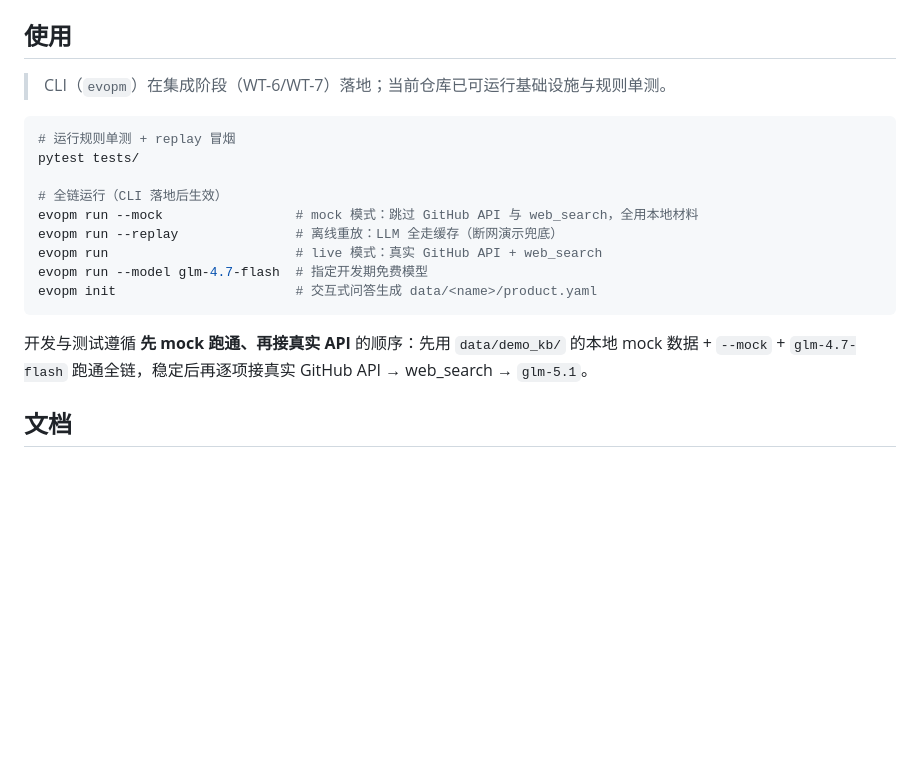
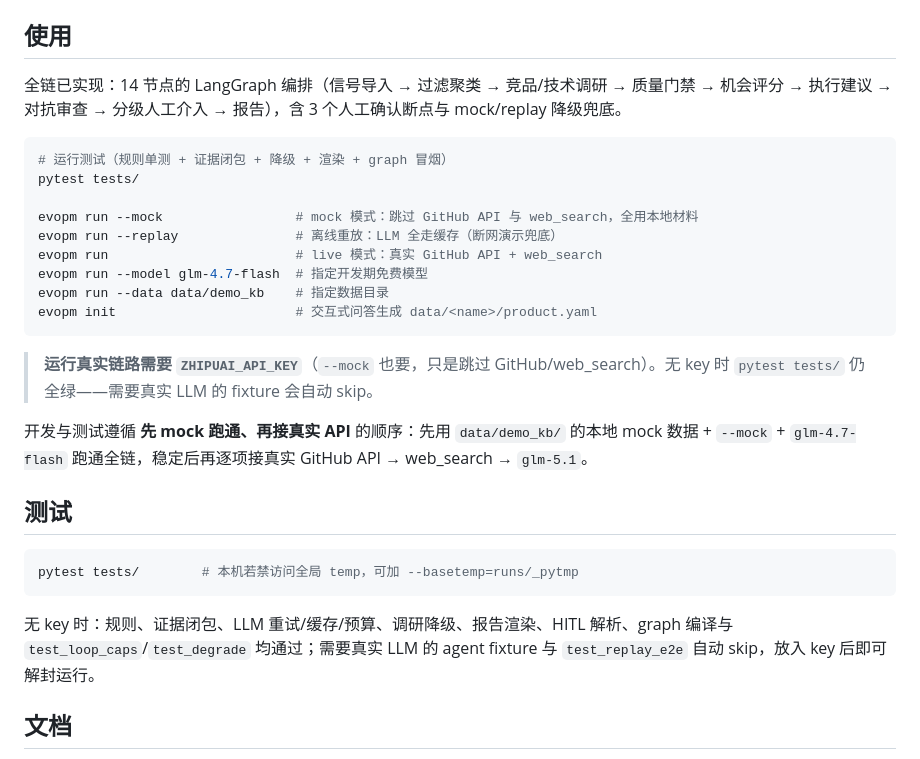
Before and after one commit to Adversit/Product-Evolution-Agents, a Markdown page: README.md, the part around the change. GitHub-like rendering; blank space fills up the shorter version.

Commit message:
docs: update README usage/test sections for completed full chain
Co-Authored-By: Claude Opus 4.8 (1M context) <noreply@anthropic.com>

````diff
--- a/README.md
+++ b/README.md
@@ -40,21 +40,31 @@ cp .env.example .env         # 填入 ZHIPUAI_API_KEY（GITHUB_TOKEN 可选）
 
 ## 使用
 
-> CLI（`evopm`）在集成阶段（WT-6/WT-7）落地；当前仓库已可运行基础设施与规则单测。
+全链已实现：14 节点的 LangGraph 编排（信号导入 → 过滤聚类 → 竞品/技术调研 → 质量门禁 → 机会评分 → 执行建议 → 对抗审查 → 分级人工介入 → 报告），含 3 个人工确认断点与 mock/replay 降级兜底。
 
 ```bash
-# 运行规则单测 + replay 冒烟
+# 运行测试（规则单测 + 证据闭包 + 降级 + 渲染 + graph 冒烟）
 pytest tests/
 
-# 全链运行（CLI 落地后生效）
 evopm run --mock                 # mock 模式：跳过 GitHub API 与 web_search，全用本地材料
 evopm run --replay               # 离线重放：LLM 全走缓存（断网演示兜底）
 evopm run                        # live 模式：真实 GitHub API + web_search
 evopm run --model glm-4.7-flash  # 指定开发期免费模型
+evopm run --data data/demo_kb    # 指定数据目录
 evopm init                       # 交互式问答生成 data/<name>/product.yaml
 ```
 
+> **运行真实链路需要 `ZHIPUAI_API_KEY`**（`--mock` 也要，只是跳过 GitHub/web_search）。无 key 时 `pytest tests/` 仍全绿——需要真实 LLM 的 fixture 会自动 skip。
+
 开发与测试遵循 **先 mock 跑通、再接真实 API** 的顺序：先用 `data/demo_kb/` 的本地 mock 数据 + `--mock` + `glm-4.7-flash` 跑通全链，稳定后再逐项接真实 GitHub API → web_search → `glm-5.1`。
+
+## 测试
+
+```bash
+pytest tests/        # 本机若禁访问全局 temp，可加 --basetemp=runs/_pytmp
+```
+
+无 key 时：规则、证据闭包、LLM 重试/缓存/预算、调研降级、报告渲染、HITL 解析、graph 编译与 `test_loop_caps`/`test_degrade` 均通过；需要真实 LLM 的 agent fixture 与 `test_replay_e2e` 自动 skip，放入 key 后即可解封运行。
 
 ## 文档
 
````
